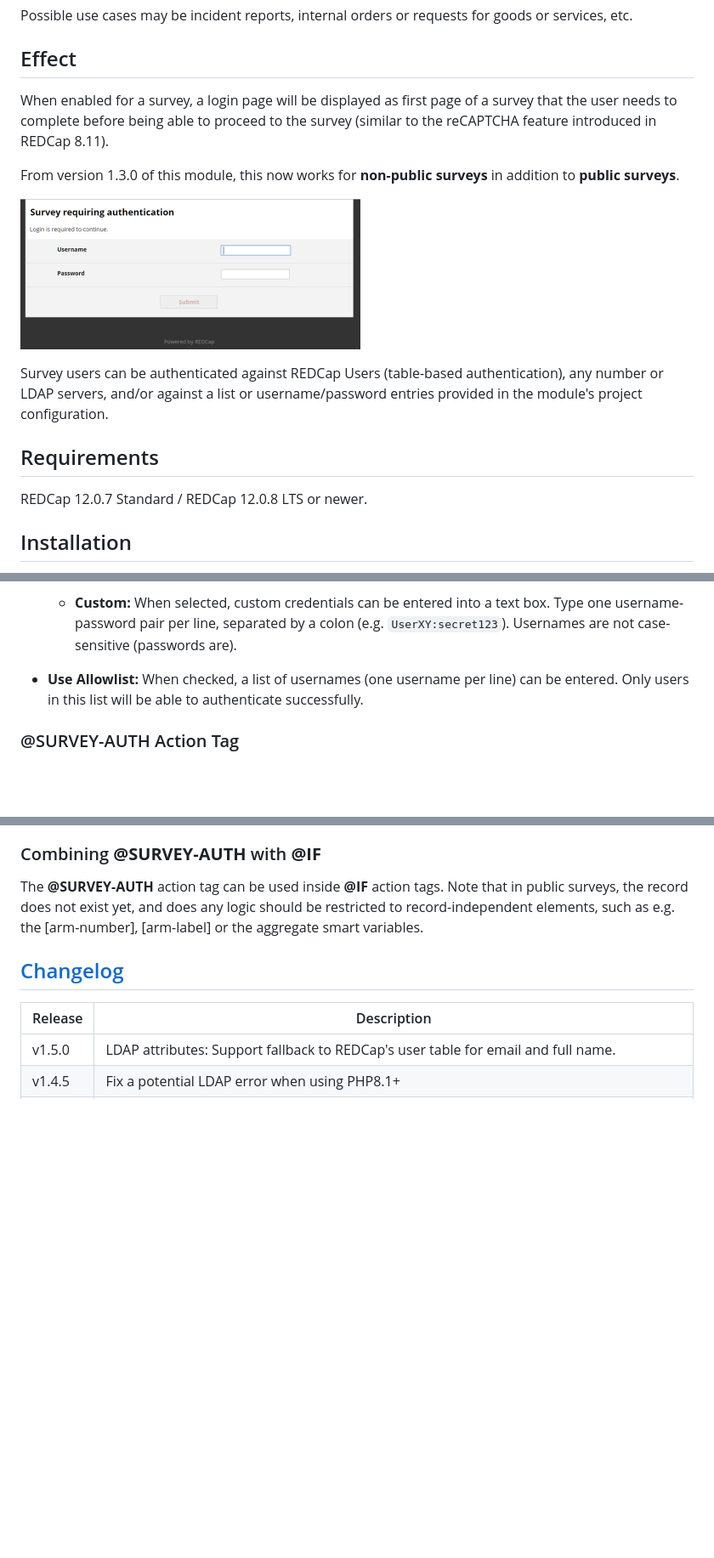
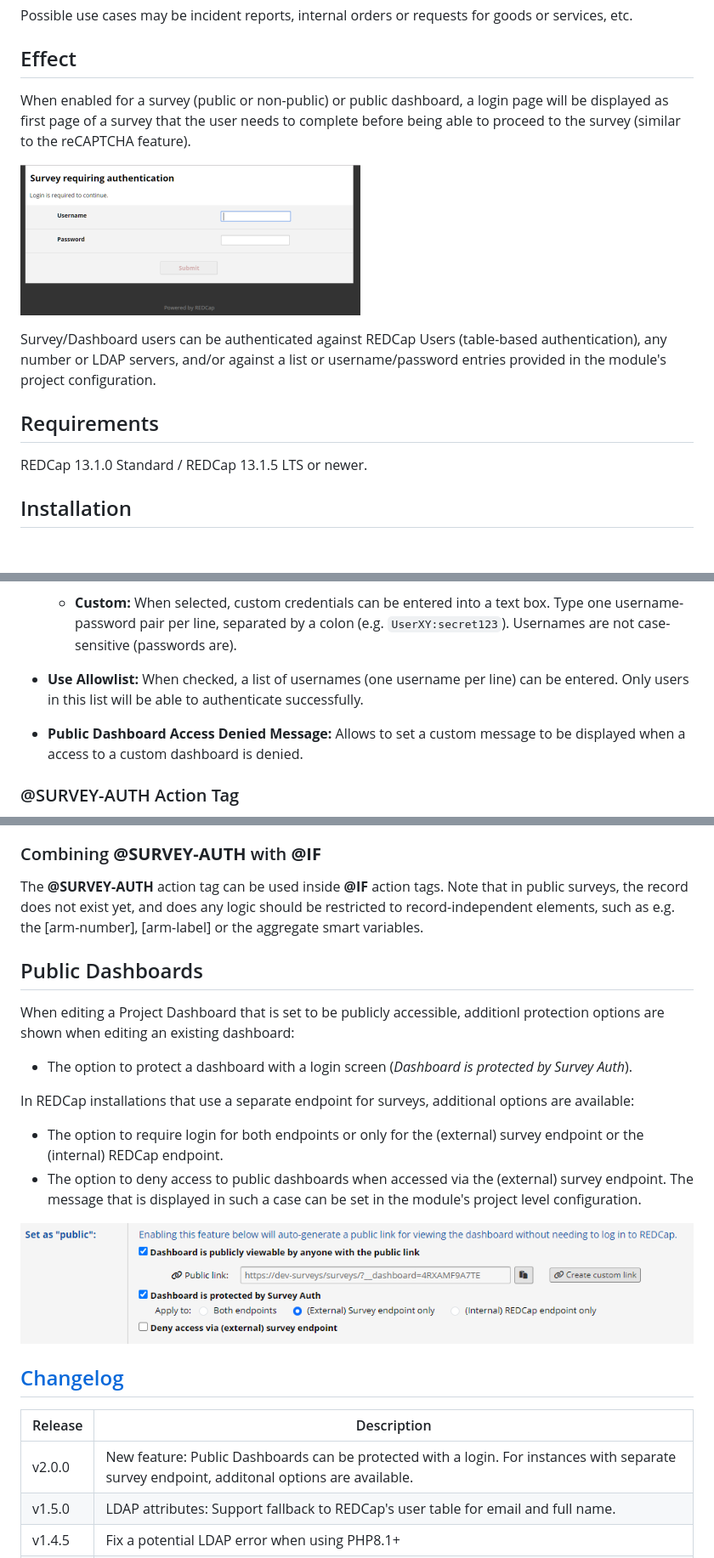
Before and after one commit to grezniczek/redcap_survey_auth, a Markdown page: README.md, 3 parts joined by grey strips. Shown at 85% size. Rendered like a GitHub page; pictures changed too: images/public-dashboard-protection.png (added); blank space fills up the shorter version.

Commit message:
Protect public dashboards

```diff
--- a/README.md
+++ b/README.md
@@ -12,17 +12,15 @@ Possible use cases may be incident reports, internal orders or requests for good
 
 ## Effect
 
-When enabled for a survey, a login page will be displayed as first page of a survey that the user needs to complete before being able to proceed to the survey (similar to the reCAPTCHA feature introduced in REDCap 8.11).
+When enabled for a survey (public or non-public) or public dashboard, a login page will be displayed as first page of a survey that the user needs to complete before being able to proceed to the survey (similar to the reCAPTCHA feature).
 
-From version 1.3.0 of this module, this now works for **non-public surveys** in addition to **public surveys**.
+![Screenshot](images/surveyauth.png)
 
-![Screenshot](surveyauth.png)
-
-Survey users can be authenticated against REDCap Users (table-based authentication), any number or LDAP servers, and/or against a list or username/password entries provided in the module's project configuration.
+Survey/Dashboard users can be authenticated against REDCap Users (table-based authentication), any number or LDAP servers, and/or against a list or username/password entries provided in the module's project configuration.
 
 ## Requirements
 
-REDCap 12.0.7 Standard / REDCap 12.0.8 LTS or newer.
+REDCap 13.1.0 Standard / REDCap 13.1.5 LTS or newer.
 
 ## Installation
 
@@ -100,6 +98,8 @@ REDCap 12.0.7 Standard / REDCap 12.0.8 LTS or newer.
 
 - **Use Allowlist:** When checked, a list of usernames (one username per line) can be entered. Only users in this list will be able to authenticate successfully.
 
+- **Public Dashboard Access Denied Message:** Allows to set a custom message to be displayed when a access to a custom dashboard is denied.
+
 ### @SURVEY-AUTH Action Tag
 
 To enable authentication for a survey, the **@SURVEY-AUTH** action tag must be used on any field of the survey instrument. There must be at most one action tag per instrument.
@@ -116,10 +116,24 @@ When a value for _success_ is defined, the field with the action tag will be set
 
 The **@SURVEY-AUTH** action tag can be used inside **@IF** action tags. Note that in public surveys, the record does not exist yet, and does any logic should be restricted to record-independent elements, such as e.g. the [arm-number], [arm-label] or the aggregate smart variables.
 
+
+## Public Dashboards
+
+When editing a Project Dashboard that is set to be publicly accessible, additionl protection options are shown when editing an existing dashboard:
+- The option to protect a dashboard with a login screen (_Dashboard is protected by Survey Auth_).
+
+In REDCap installations that use a separate endpoint for surveys, additional options are available:
+- The option to require login for both endpoints or only for the (external) survey endpoint or the (internal) REDCap endpoint.
+- The option to deny access to public dashboards when accessed via the (external) survey endpoint. The message that is displayed in such a case can be set in the module's project level configuration.
+
+![Protection of Public Dashboards](images/public-dashboard-protection.png)
+
+
 ## [Changelog](#changelog)
 
 Release | Description
 ------- | ---------------------
+v2.0.0  | New feature: Public Dashboards can be protected with a login. For instances with separate survey endpoint, additonal options are available.
 v1.5.0  | LDAP attributes: Support fallback to REDCap's user table for email and full name.
 v1.4.5  | Fix a potential LDAP error when using PHP8.1+
 v1.4.4  | Critical bug fix: Surveys would be marked as completed before actually getting displayed. This was an unintended side effect of the v1.4.3 "fix". The log leak, for now, cannot be prevent, but the module now immediately sanitizes the `redcap_log_view` table by deleting any such log entries (the delete query is limited to the specific project and instrument).
```
Also changed, not shown: images/surveyauth.png (renamed from surveyauth.png), 2 other files.
